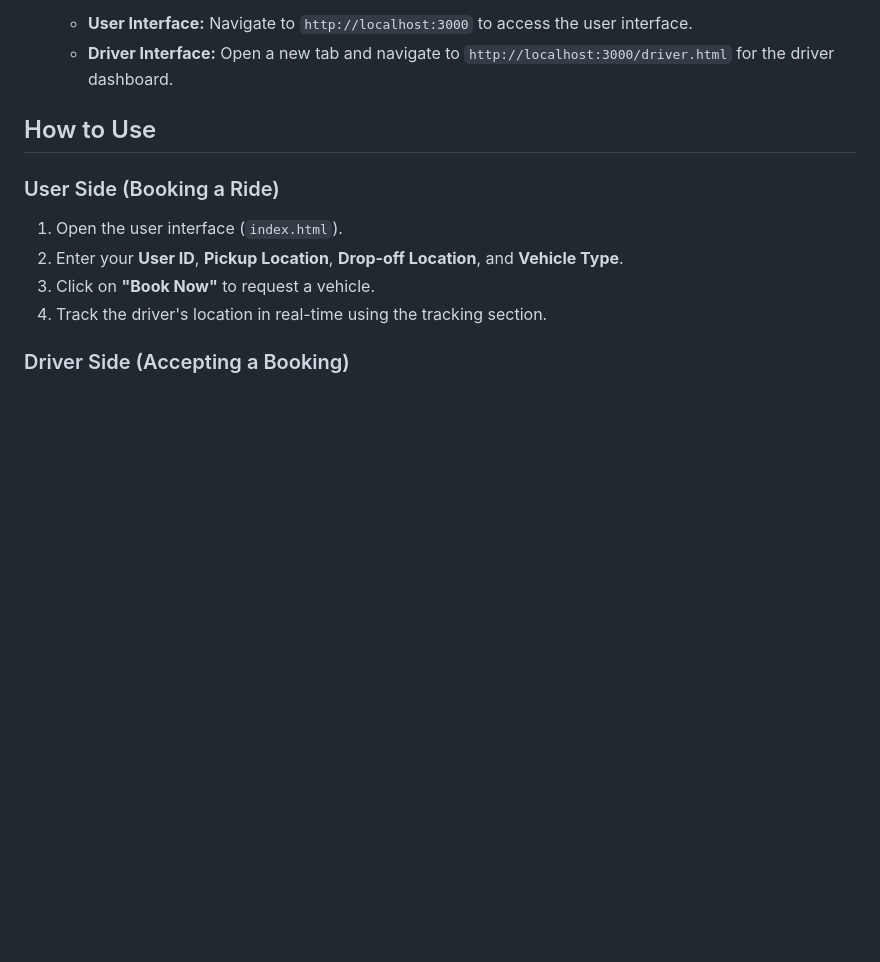
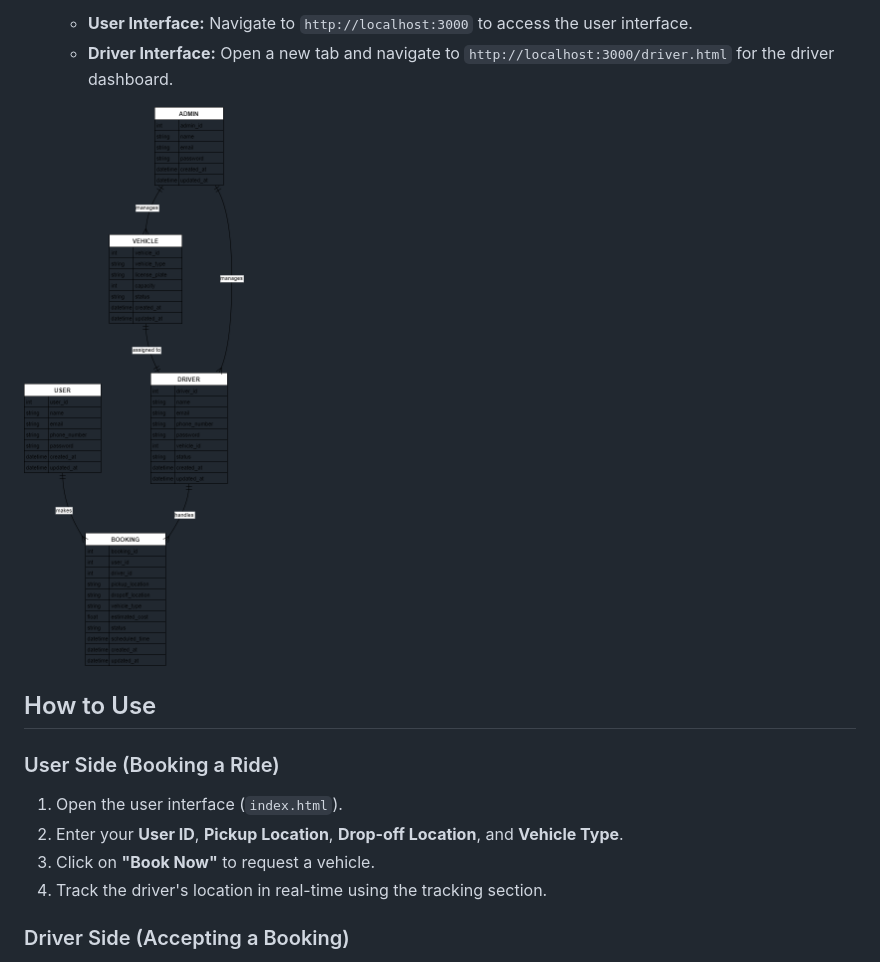
Before and after one commit to abnsl0014/Raghav, a Markdown page: readme.md, the part around the change. Rendered like a GitHub page; pictures changed too: er.drawio.png (added); blank space fills up the shorter version.

Commit message:
added drawIO file

```diff
--- a/readme.md
+++ b/readme.md
@@ -57,6 +57,9 @@ logistics-demo/
 4. **Access the Application**
    - **User Interface:** Navigate to `http://localhost:3000` to access the user interface.
    - **Driver Interface:** Open a new tab and navigate to `http://localhost:3000/driver.html` for the driver dashboard.
+
+
+![alt text](er.drawio.png)
 
 ## How to Use
 
```
